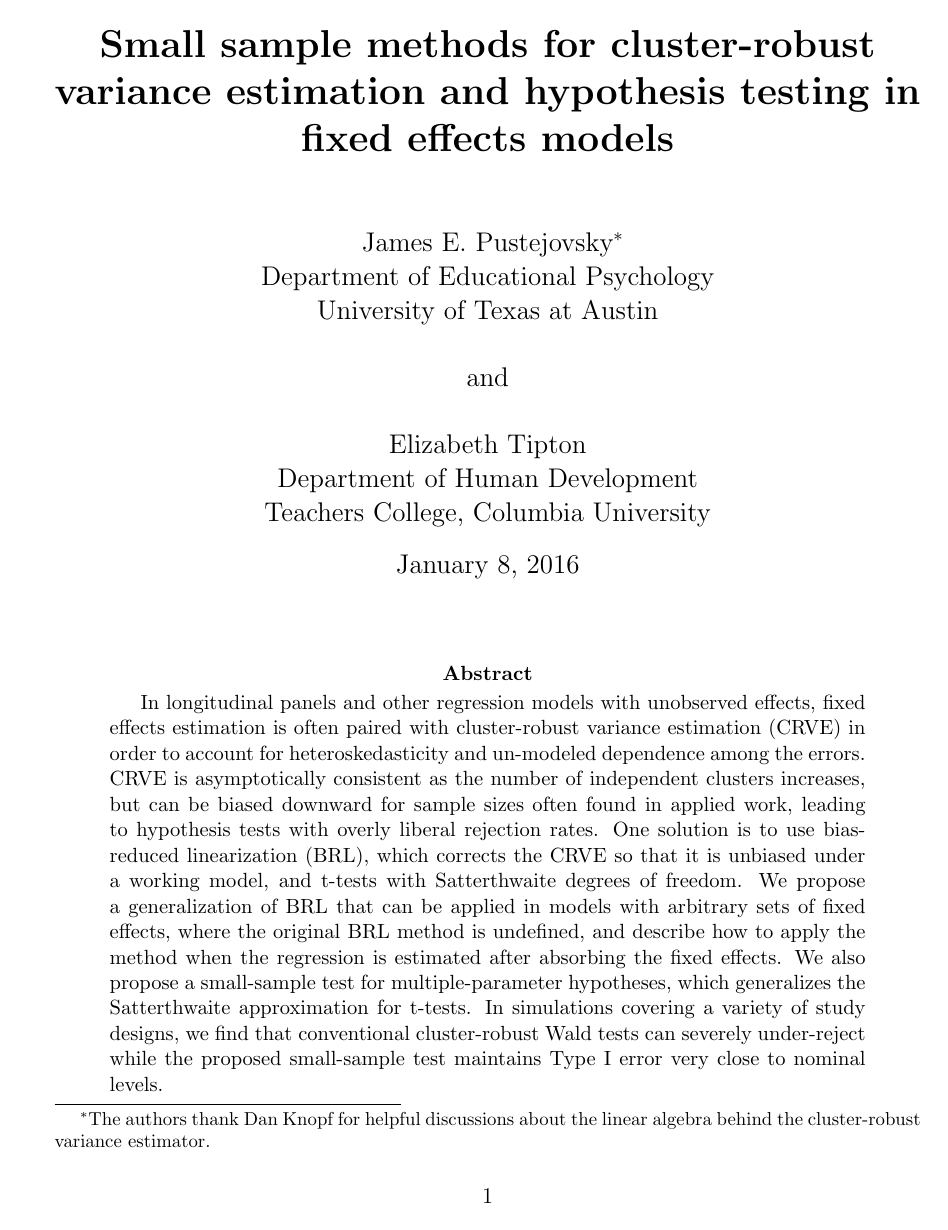
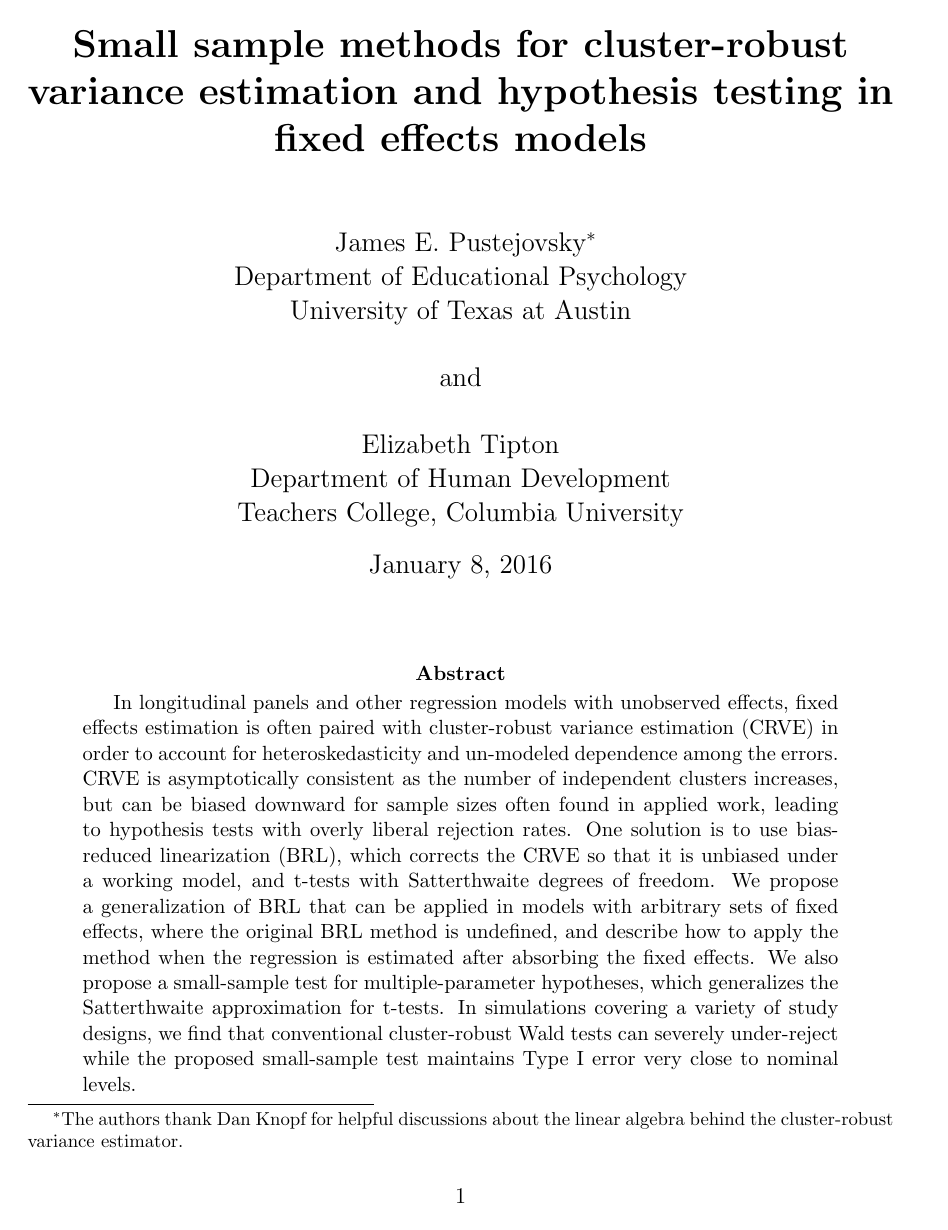
Before and after one commit to jepusto/clubSandwich, a LaTeX paper (paper_ClusterRobustTesting/ClusterRobustTesting_FE_models.tex): page 1 of 47. Compiled offline with pdfLaTeX.

Commit message:
Version for Arxiv, 2016-01-08.

```diff
--- a/paper_ClusterRobustTesting/ClusterRobustTesting_FE_models.tex
+++ b/paper_ClusterRobustTesting/ClusterRobustTesting_FE_models.tex
@@ -63,7 +63,7 @@
 \newcommand{\blind}{0}
 
 % DON'T change margins - should be 1 inch all around.
-\addtolength{\oddsidemargin}{-.5in}%
+\addtolength{\oddsidemargin}{-.7in}%
 \addtolength{\evensidemargin}{-.5in}%
 \addtolength{\textwidth}{1in}%
 \addtolength{\textheight}{1.3in}%
@@ -72,7 +72,7 @@
 \usepackage{float}    % for fig.pos='H'
 \usepackage{rotfloat} % for sidewaysfigure
 
-\usepackage[disable, textwidth=1in, textsize=tiny]{todonotes}
+\usepackage[textwidth=1in, textsize=tiny]{todonotes}
 
 \newtheorem{thm}{Theorem}
 \newtheorem{lem}{Lemma}
```
Also changed, not shown: paper_ClusterRobustTesting/CR_fig/Overview-1.pdf, paper_ClusterRobustTesting/CR_fig/balance-1.pdf, paper_ClusterRobustTesting/CR_fig/df-1.pdf, paper_ClusterRobustTesting/CR_fig/misspecification-1.pdf, paper_ClusterRobustTesting/ClusterRobustTesting_FE_models.pdf, paper_ClusterRobustTesting/ClusterRobustTesting_FE_models.tex (6 more changed lines), 4 other files.
